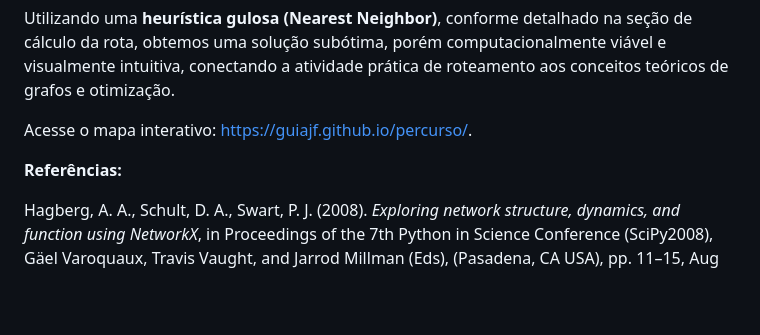
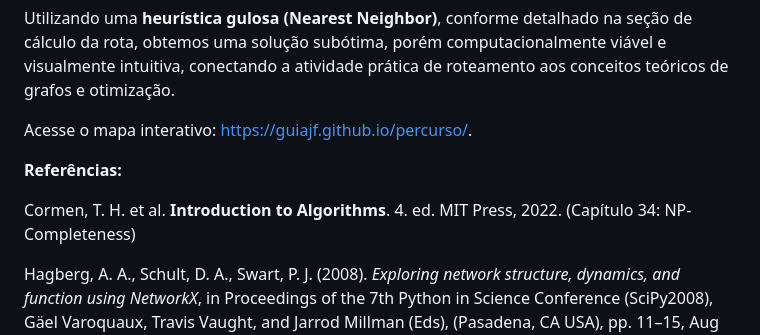
Before and after one commit to guiajf/percurso, a Markdown page: README.md, the part around the change. Drawn GitHub-style; blank space fills up the shorter version.

Commit message:
Add references to algorithms and network analysis

```diff
--- a/README.md
+++ b/README.md
@@ -464,6 +464,9 @@ Acesse o mapa interativo: https://guiajf.github.io/percurso/.
 
 **Referências:**
 
+Cormen, T. H. et al. **Introduction to Algorithms**. 4. ed. MIT Press, 2022.
+(Capítulo 34: NP-Completeness)
+
 Hagberg, A. A.,  Schult, D. A., Swart, P. J. (2008).  *Exploring network structure, dynamics, and function using NetworkX*, in Proceedings of the 7th Python in Science Conference (SciPy2008), Gäel Varoquaux, Travis Vaught, and Jarrod Millman (Eds), (Pasadena, CA USA), pp. 11–15, Aug 2008.
 
 Boeing, G. (2025). *Modeling and Analyzing Urban Networks and Amenities
```
